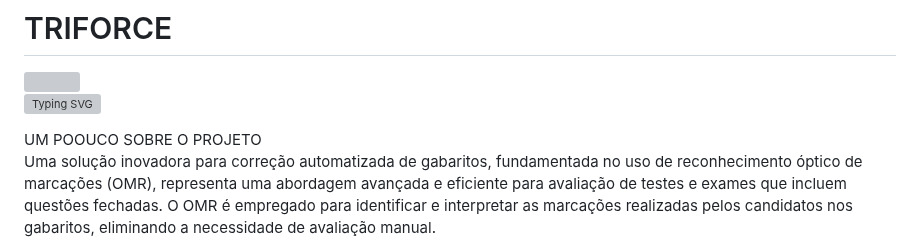
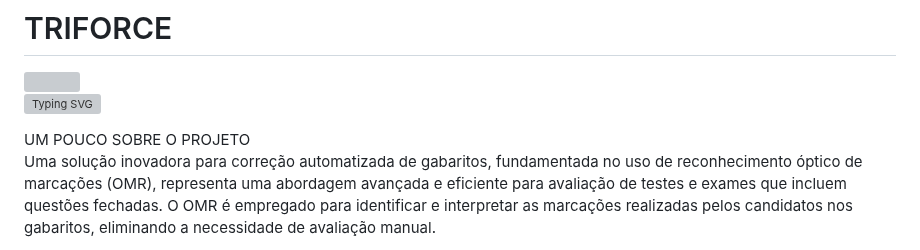
Before and after one commit to bpanacho/TRIFORCE, a Markdown page: README.md, the part around the change. Drawn GitHub-style; grey boxes are pictures that could not be loaded.

```diff
--- a/README.md
+++ b/README.md
@@ -3,7 +3,7 @@
 
 ![Typing SVG](https://readme-typing-svg.herokuapp.com/?color=00bfbf&size=35&center=true&vCenter=true&width=1000&lines=PROJETO+TRIFORCE;Solução+Inovadora;Correção+Automatizada+de+Gabaritos;)
 <div style="text-align: justify">
-                                              UM POOUCO SOBRE O PROJETO
+                                              UM POUCO SOBRE O PROJETO
 
 Uma solução inovadora para correção automatizada de gabaritos, fundamentada no uso de reconhecimento óptico de marcações (OMR), representa uma abordagem avançada e eficiente para avaliação de testes e exames que incluem questões fechadas. O OMR é empregado para identificar e interpretar as marcações realizadas pelos candidatos nos gabaritos, eliminando a necessidade de avaliação manual.
 
```
